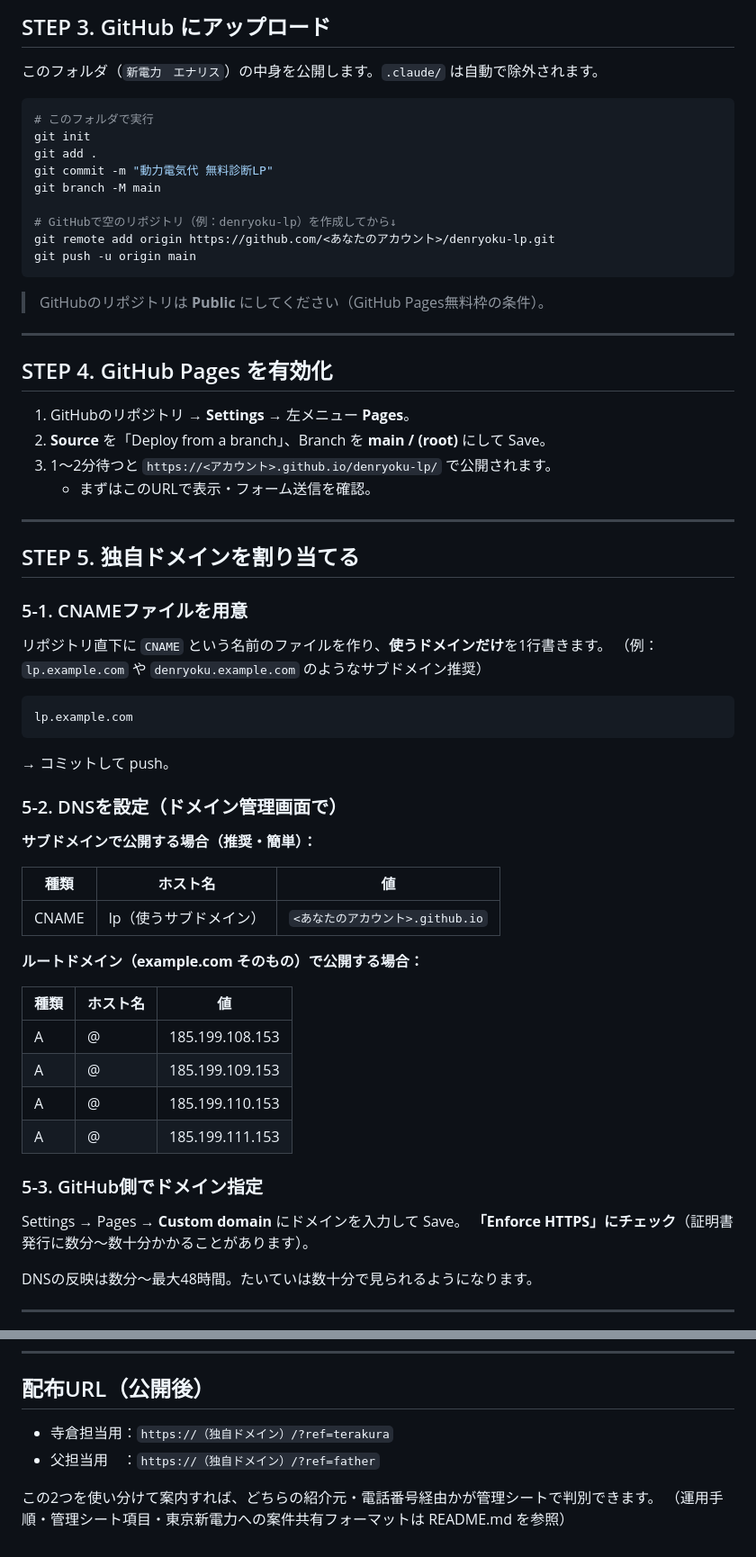
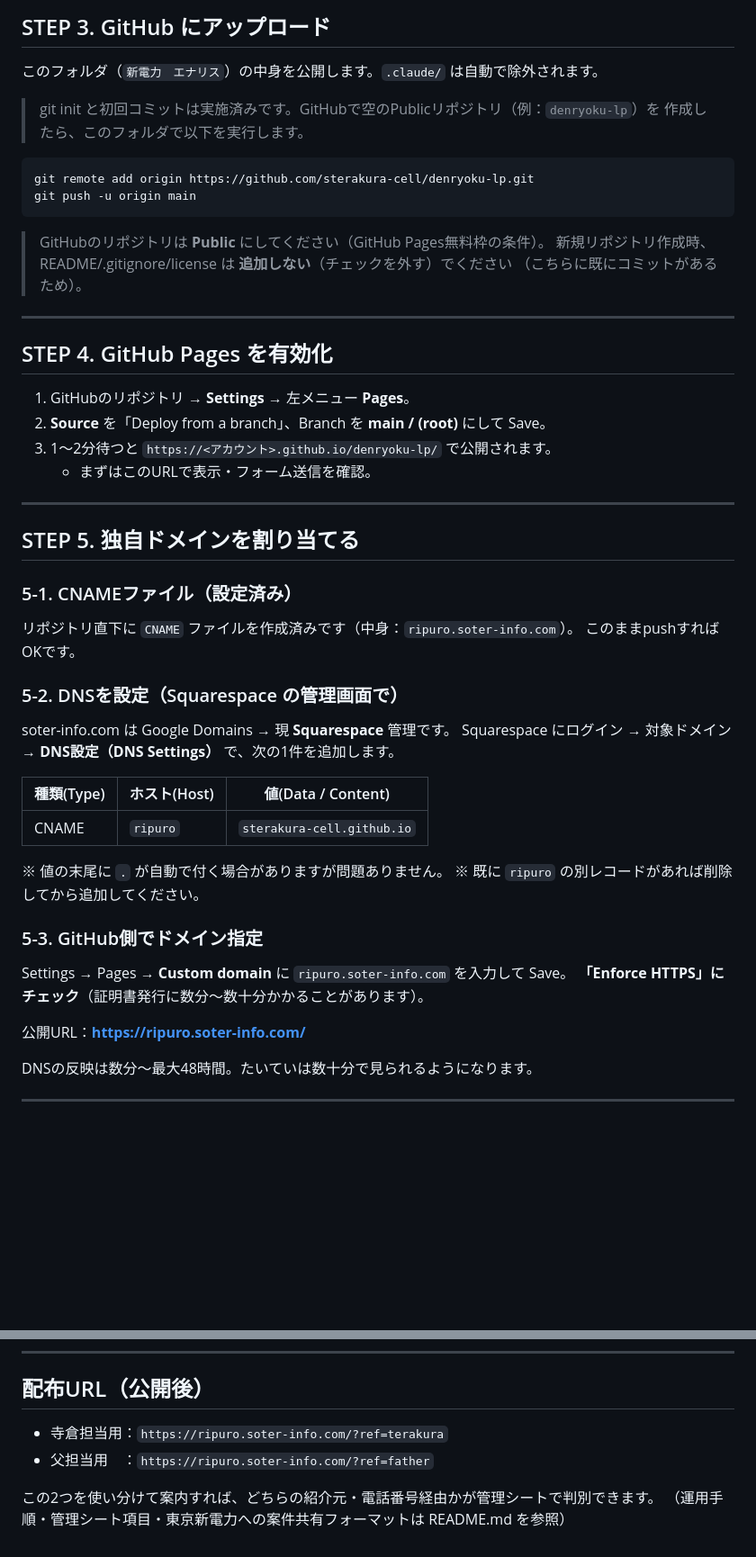
Before and after one commit to sterakura-cell/denryoku-lp, a Markdown page: DEPLOY.md, 2 parts joined by grey strips. Shown at 90% size. GitHub-like rendering; blank space fills up the shorter version.

Commit message:
DEPLOY.mdを実値（sterakura-cell / ripuro.soter-info.com）で更新
Co-Authored-By: Claude Opus 4.8 <noreply@anthropic.com>

````diff
--- a/DEPLOY.md
+++ b/DEPLOY.md
@@ -57,19 +57,17 @@ var FORMSPREE_ENDPOINT = "https://formspree.io/f/xxxxxxx";
 
 このフォルダ（`新電力　エナリス`）の中身を公開します。`.claude/` は自動で除外されます。
 
+> git init と初回コミットは実施済みです。GitHubで空のPublicリポジトリ（例：`denryoku-lp`）を
+> 作成したら、このフォルダで以下を実行します。
+
 ```bash
-# このフォルダで実行
-git init
-git add .
-git commit -m "動力電気代 無料診断LP"
-git branch -M main
-
-# GitHubで空のリポジトリ（例：denryoku-lp）を作成してから↓
-git remote add origin https://github.com/<あなたのアカウント>/denryoku-lp.git
+git remote add origin https://github.com/sterakura-cell/denryoku-lp.git
 git push -u origin main
 ```
 
 > GitHubのリポジトリは **Public** にしてください（GitHub Pages無料枠の条件）。
+> 新規リポジトリ作成時、README/.gitignore/license は **追加しない**（チェックを外す）でください
+> （こちらに既にコミットがあるため）。
 
 ---
 
@@ -84,38 +82,29 @@ git push -u origin main
 
 ## STEP 5. 独自ドメインを割り当てる
 
-### 5-1. CNAMEファイルを用意
+### 5-1. CNAMEファイル（設定済み）
 
-リポジトリ直下に `CNAME` という名前のファイルを作り、**使うドメインだけ**を1行書きます。
-（例：`lp.example.com` や `denryoku.example.com` のようなサブドメイン推奨）
+リポジトリ直下に `CNAME` ファイルを作成済みです（中身：`ripuro.soter-info.com`）。
+このままpushすればOKです。
 
-```
-lp.example.com
-```
+### 5-2. DNSを設定（Squarespace の管理画面で）
 
-→ コミットして push。
+soter-info.com は Google Domains → 現 **Squarespace** 管理です。
+Squarespace にログイン → 対象ドメイン → **DNS設定（DNS Settings）** で、次の1件を追加します。
 
-### 5-2. DNSを設定（ドメイン管理画面で）
+| 種類(Type) | ホスト(Host) | 値(Data / Content) |
+|------|----------|-----|
+| CNAME | `ripuro` | `sterakura-cell.github.io` |
 
-**サブドメインで公開する場合（推奨・簡単）：**
-
-| 種類 | ホスト名 | 値 |
-|------|----------|-----|
-| CNAME | lp（使うサブドメイン） | `<あなたのアカウント>.github.io` |
-
-**ルートドメイン（example.com そのもの）で公開する場合：**
-
-| 種類 | ホスト名 | 値 |
-|------|----------|-----|
-| A | @ | 185.199.108.153 |
-| A | @ | 185.199.109.153 |
-| A | @ | 185.199.110.153 |
-| A | @ | 185.199.111.153 |
+※ 値の末尾に `.` が自動で付く場合がありますが問題ありません。
+※ 既に `ripuro` の別レコードがあれば削除してから追加してください。
 
 ### 5-3. GitHub側でドメイン指定
 
-Settings → Pages → **Custom domain** にドメインを入力して Save。
+Settings → Pages → **Custom domain** に `ripuro.soter-info.com` を入力して Save。
 **「Enforce HTTPS」にチェック**（証明書発行に数分〜数十分かかることがあります）。
+
+公開URL：**https://ripuro.soter-info.com/**
 
 DNSの反映は数分〜最大48時間。たいていは数十分で見られるようになります。
 
@@ -133,8 +122,8 @@ DNSの反映は数分〜最大48時間。たいていは数十分で見られる
 
 ## 配布URL（公開後）
 
-- 寺倉担当用：`https://（独自ドメイン）/?ref=terakura`
-- 父担当用　：`https://（独自ドメイン）/?ref=father`
+- 寺倉担当用：`https://ripuro.soter-info.com/?ref=terakura`
+- 父担当用　：`https://ripuro.soter-info.com/?ref=father`
 
 この2つを使い分けて案内すれば、どちらの紹介元・電話番号経由かが管理シートで判別できます。
 （運用手順・管理シート項目・東京新電力への案件共有フォーマットは README.md を参照）
````
